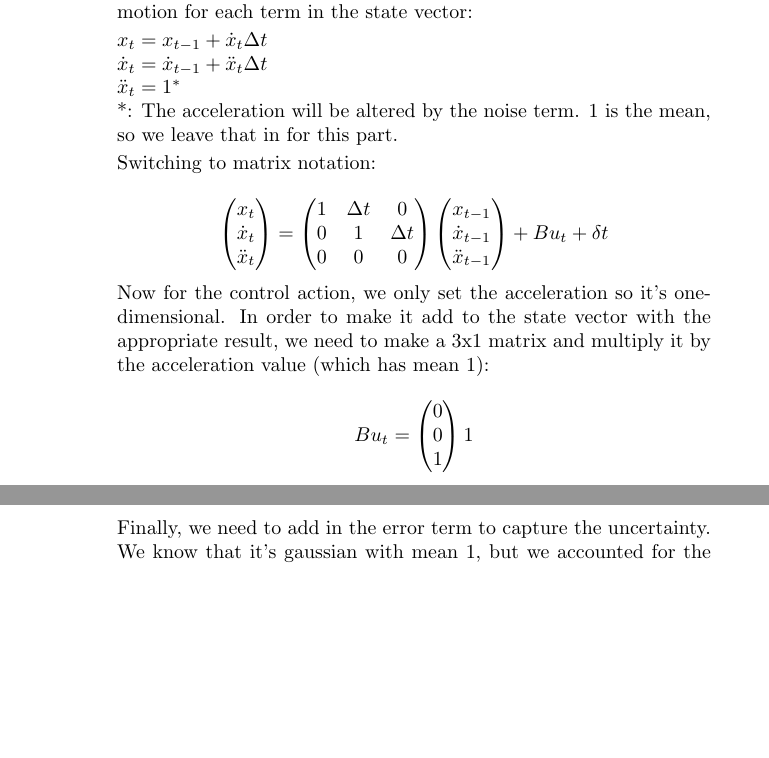
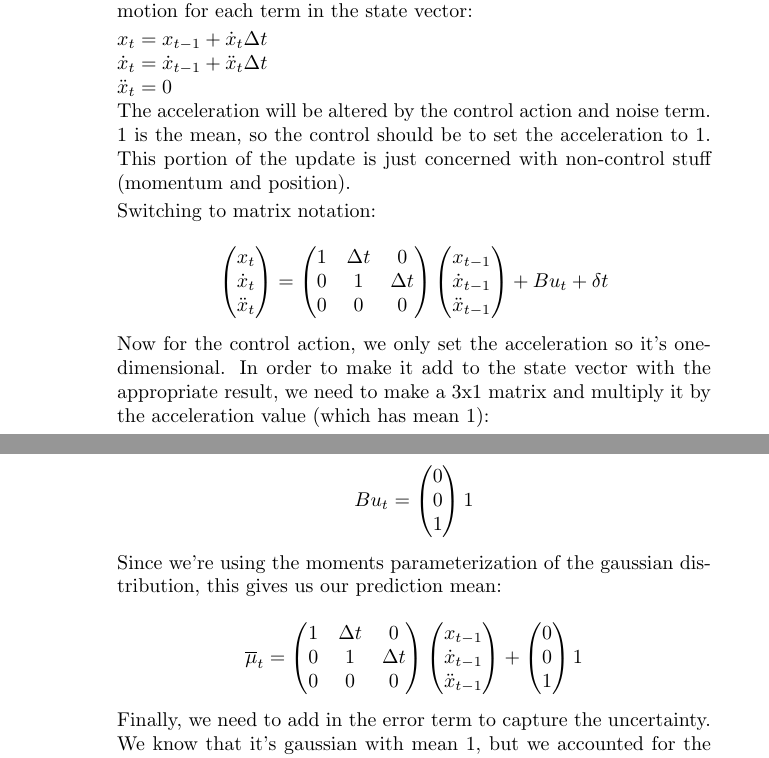
Before and after one commit to aethertap/probabilistic-robotics, a LaTeX document (ch3-solutions.tex): two parts of pages 1 and 2 of 2, joined at a grey line, cut so that both start at the same text, the shorter picture padded with empty space. Compiled offline with pdfLaTeX.

Commit message:
commit before major change.

```diff
--- a/ch3-solutions.tex
+++ b/ch3-solutions.tex
@@ -36,10 +36,12 @@ $$ \begin{pmatrix} x_t \\ \dot{x}_t \\ \ddot{x}_t \end{pmatrix} $$
   \begin{math}
   x_t = x_{t-1} + \dot{x}_t \Delta t \\
   \dot{x}_t = \dot{x}_{t-1} + \ddot{x}_t \Delta t \\
-  \ddot{x}_t = 1^*\\
+  \ddot{x}_t = 0\\
   \end{math}
-  *: The acceleration will be altered by the noise term. 1 is the mean, so we
-  leave that in for this part.
+  The acceleration will be altered by the control action and noise term. 1 is
+  the mean, so the control should be to set the acceleration to 1. This
+  portion of the update is just concerned with non-control stuff (momentum and
+  position).
 
   Switching to matrix notation:
 
@@ -55,6 +57,15 @@ $$ \begin{pmatrix} x_t \\ \dot{x}_t \\ \ddot{x}_t \end{pmatrix} $$
   acceleration value (which has mean 1):
 
   $$ B u_t = \begin{pmatrix} 0 \\ 0 \\ 1 \end{pmatrix} 1$$
+
+  Since we're using the moments parameterization of the gaussian distribution,
+  this gives us our prediction mean:
+
+  $$
+  \overline{\mu}_t = \begin{pmatrix} 1 & \Delta t & 0 \\ 0 & 1 & \Delta t  \\ 0 & 0 & 0 \end{pmatrix}
+  \begin{pmatrix} x_{t-1} \\ \dot{x}_{t-1} \\ \ddot{x}_{t-1} \end{pmatrix} +
+  \begin{pmatrix} 0 \\ 0 \\ 1 \end{pmatrix} 1
+  $$
 
   Finally, we need to add in the error term to capture the uncertainty. We know
   that it's gaussian with mean 1, but we accounted for the mean in the control
```
